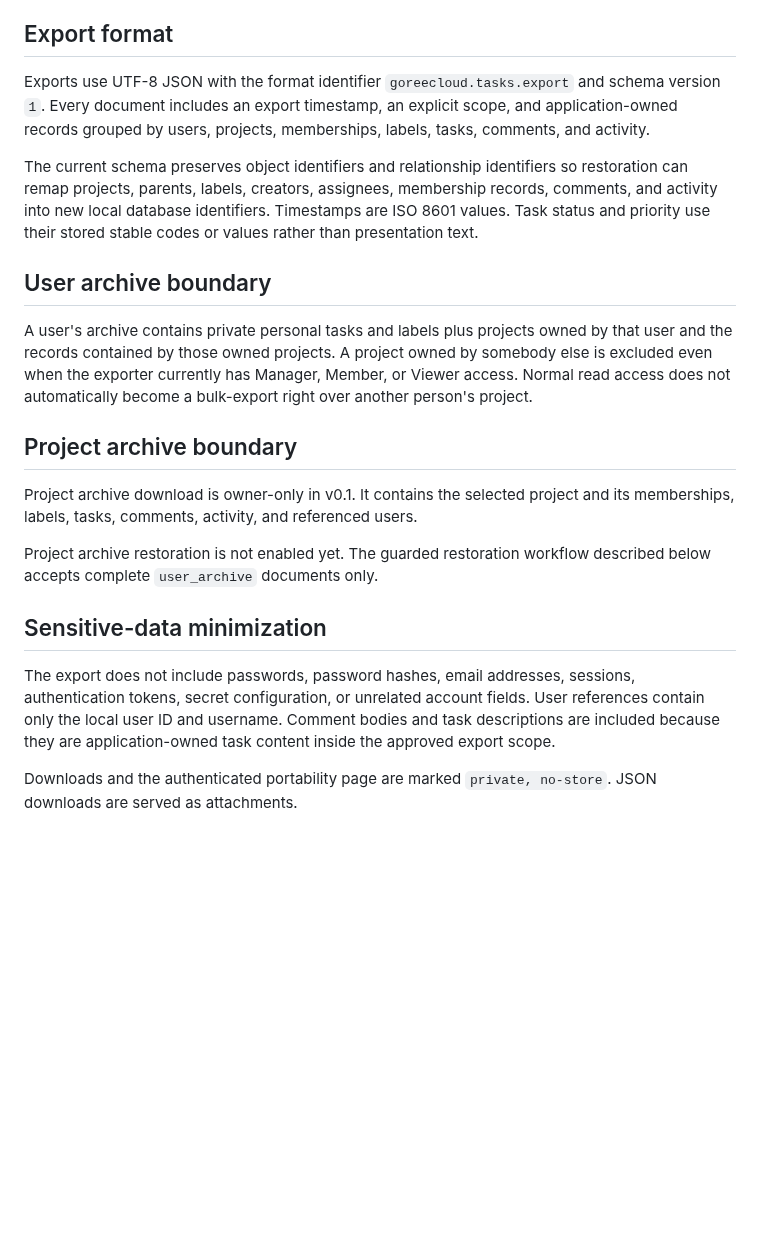
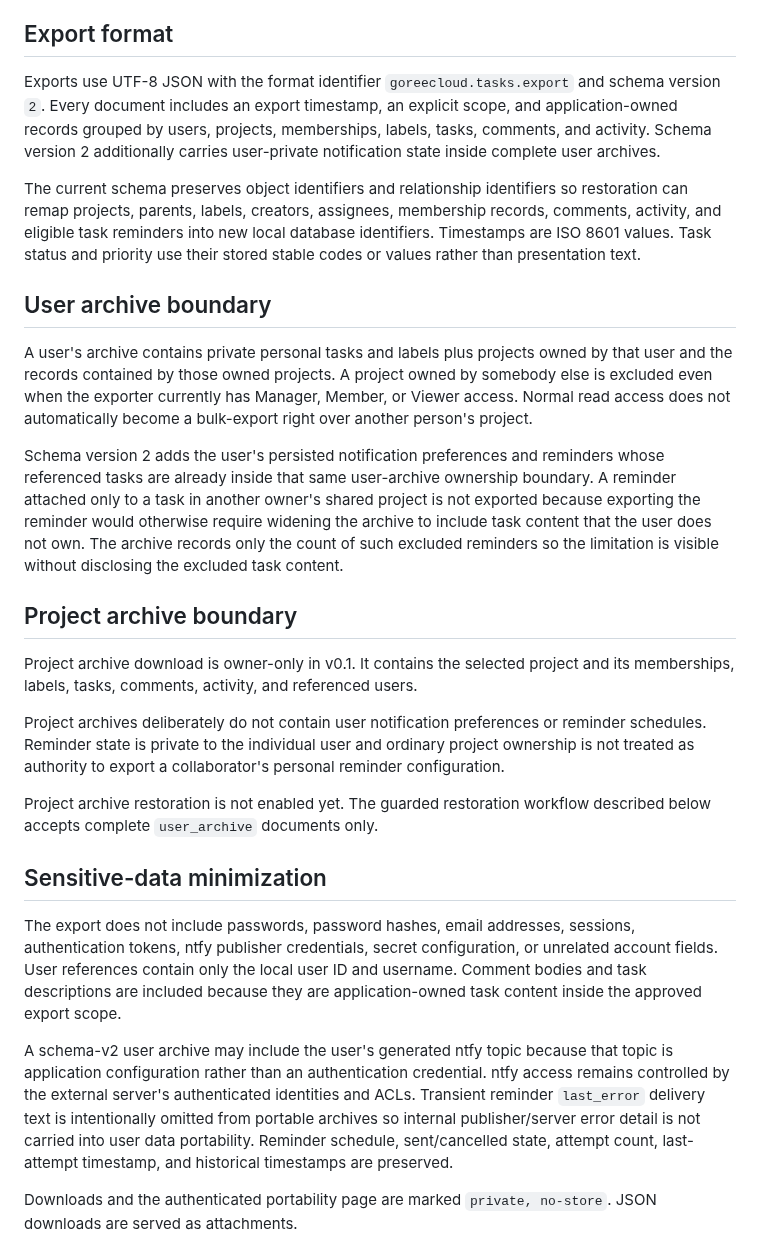
Before and after one commit to GoreeCloud/goreecloud-tasks, a Markdown page: docs/feature-portable-export.md, the part around one of its changes. Drawn GitHub-style; blank space fills up the shorter version.

```diff
--- a/docs/feature-portable-export.md
+++ b/docs/feature-portable-export.md
@@ -6,23 +6,29 @@ This capability provides machine-readable portability for GoreeCloud Tasks witho
 
 ## Export format
 
-Exports use UTF-8 JSON with the format identifier `goreecloud.tasks.export` and schema version `1`. Every document includes an export timestamp, an explicit scope, and application-owned records grouped by users, projects, memberships, labels, tasks, comments, and activity.
+Exports use UTF-8 JSON with the format identifier `goreecloud.tasks.export` and schema version `2`. Every document includes an export timestamp, an explicit scope, and application-owned records grouped by users, projects, memberships, labels, tasks, comments, and activity. Schema version 2 additionally carries user-private notification state inside complete user archives.
 
-The current schema preserves object identifiers and relationship identifiers so restoration can remap projects, parents, labels, creators, assignees, membership records, comments, and activity into new local database identifiers. Timestamps are ISO 8601 values. Task status and priority use their stored stable codes or values rather than presentation text.
+The current schema preserves object identifiers and relationship identifiers so restoration can remap projects, parents, labels, creators, assignees, membership records, comments, activity, and eligible task reminders into new local database identifiers. Timestamps are ISO 8601 values. Task status and priority use their stored stable codes or values rather than presentation text.
 
 ## User archive boundary
 
 A user's archive contains private personal tasks and labels plus projects owned by that user and the records contained by those owned projects. A project owned by somebody else is excluded even when the exporter currently has Manager, Member, or Viewer access. Normal read access does not automatically become a bulk-export right over another person's project.
 
+Schema version 2 adds the user's persisted notification preferences and reminders whose referenced tasks are already inside that same user-archive ownership boundary. A reminder attached only to a task in another owner's shared project is not exported because exporting the reminder would otherwise require widening the archive to include task content that the user does not own. The archive records only the count of such excluded reminders so the limitation is visible without disclosing the excluded task content.
+
 ## Project archive boundary
 
 Project archive download is owner-only in v0.1. It contains the selected project and its memberships, labels, tasks, comments, activity, and referenced users.
+
+Project archives deliberately do not contain user notification preferences or reminder schedules. Reminder state is private to the individual user and ordinary project ownership is not treated as authority to export a collaborator's personal reminder configuration.
 
 Project archive restoration is not enabled yet. The guarded restoration workflow described below accepts complete `user_archive` documents only.
 
 ## Sensitive-data minimization
 
-The export does not include passwords, password hashes, email addresses, sessions, authentication tokens, secret configuration, or unrelated account fields. User references contain only the local user ID and username. Comment bodies and task descriptions are included because they are application-owned task content inside the approved export scope.
+The export does not include passwords, password hashes, email addresses, sessions, authentication tokens, ntfy publisher credentials, secret configuration, or unrelated account fields. User references contain only the local user ID and username. Comment bodies and task descriptions are included because they are application-owned task content inside the approved export scope.
+
+A schema-v2 user archive may include the user's generated ntfy topic because that topic is application configuration rather than an authentication credential. ntfy access remains controlled by the external server's authenticated identities and ACLs. Transient reminder `last_error` delivery text is intentionally omitted from portable archives so internal publisher/server error detail is not carried into user data portability. Reminder schedule, sent/cancelled state, attempt count, last-attempt timestamp, and historical timestamps are preserved.
 
 Downloads and the authenticated portability page are marked `private, no-store`. JSON downloads are served as attachments.
 
```
Also changed, not shown: other parts of docs/feature-portable-export.md (+19 -6 lines).
